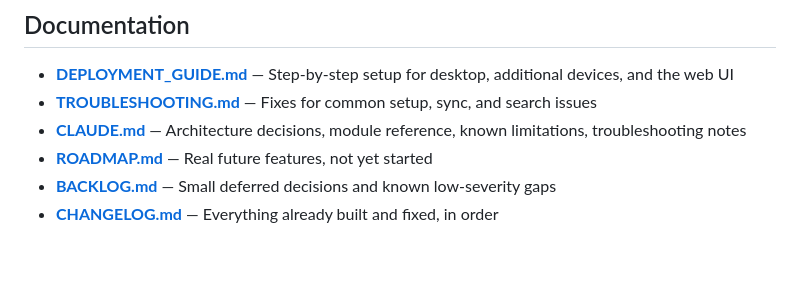
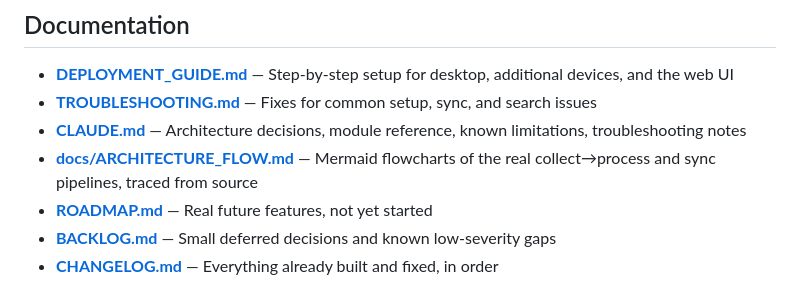
Before and after one commit to nobody174/claude-search-library, a Markdown page: README.md, the part around the change. Drawn GitHub-style; blank space fills up the shorter version.

```diff
--- a/README.md
+++ b/README.md
@@ -265,6 +265,7 @@ claude-search-library/
 - **[DEPLOYMENT_GUIDE.md](DEPLOYMENT_GUIDE.md)** — Step-by-step setup for desktop, additional devices, and the web UI
 - **[TROUBLESHOOTING.md](TROUBLESHOOTING.md)** — Fixes for common setup, sync, and search issues
 - **[CLAUDE.md](CLAUDE.md)** — Architecture decisions, module reference, known limitations, troubleshooting notes
+- **[docs/ARCHITECTURE_FLOW.md](docs/ARCHITECTURE_FLOW.md)** — Mermaid flowcharts of the real collect→process and sync pipelines, traced from source
 - **[ROADMAP.md](ROADMAP.md)** — Real future features, not yet started
 - **[BACKLOG.md](BACKLOG.md)** — Small deferred decisions and known low-severity gaps
 - **[CHANGELOG.md](CHANGELOG.md)** — Everything already built and fixed, in order
```
Also changed, not shown: CLAUDE.md (+4 -0 lines), docs/ARCHITECTURE_FLOW.md (added, +109 -0 lines).
